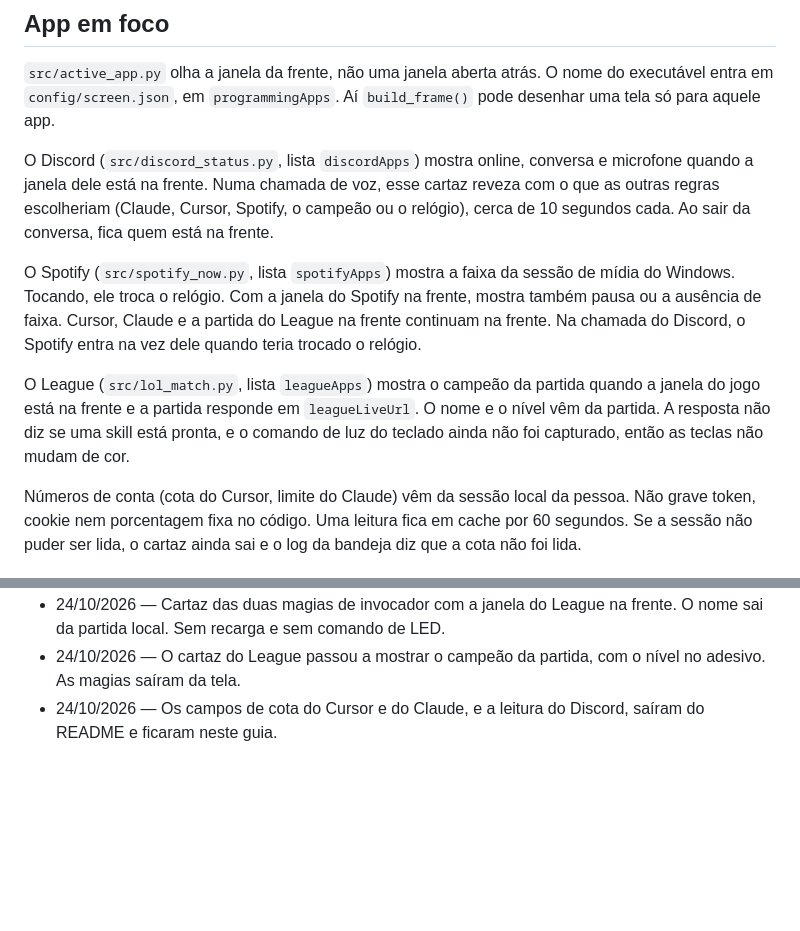
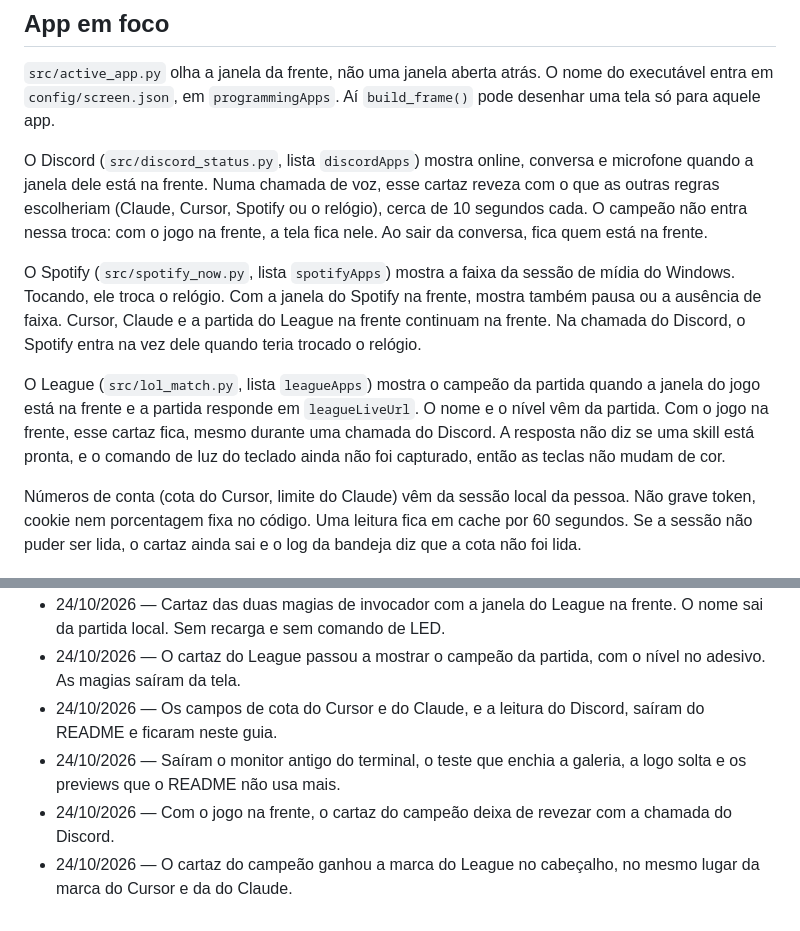
Before and after one commit to RicckVale/titorion-custom-screen, a Markdown page: docs/tecnicos/tela.md, 2 parts joined by grey strips. Rendered like a GitHub page; blank space fills up the shorter version.

```diff
--- a/docs/tecnicos/tela.md
+++ b/docs/tecnicos/tela.md
@@ -82,11 +82,11 @@ Comando novo, fora de `0x40` / `0x41` / `0x42` e das páginas já documentadas,
 
 `src/active_app.py` olha a janela da frente, não uma janela aberta atrás. O nome do executável entra em `config/screen.json`, em `programmingApps`. Aí `build_frame()` pode desenhar uma tela só para aquele app.
 
-O Discord (`src/discord_status.py`, lista `discordApps`) mostra online, conversa e microfone quando a janela dele está na frente. Numa chamada de voz, esse cartaz reveza com o que as outras regras escolheriam (Claude, Cursor, Spotify, o campeão ou o relógio), cerca de 10 segundos cada. Ao sair da conversa, fica quem está na frente.
+O Discord (`src/discord_status.py`, lista `discordApps`) mostra online, conversa e microfone quando a janela dele está na frente. Numa chamada de voz, esse cartaz reveza com o que as outras regras escolheriam (Claude, Cursor, Spotify ou o relógio), cerca de 10 segundos cada. O campeão não entra nessa troca: com o jogo na frente, a tela fica nele. Ao sair da conversa, fica quem está na frente.
 
 O Spotify (`src/spotify_now.py`, lista `spotifyApps`) mostra a faixa da sessão de mídia do Windows. Tocando, ele troca o relógio. Com a janela do Spotify na frente, mostra também pausa ou a ausência de faixa. Cursor, Claude e a partida do League na frente continuam na frente. Na chamada do Discord, o Spotify entra na vez dele quando teria trocado o relógio.
 
-O League (`src/lol_match.py`, lista `leagueApps`) mostra o campeão da partida quando a janela do jogo está na frente e a partida responde em `leagueLiveUrl`. O nome e o nível vêm da partida. A resposta não diz se uma skill está pronta, e o comando de luz do teclado ainda não foi capturado, então as teclas não mudam de cor.
+O League (`src/lol_match.py`, lista `leagueApps`) mostra o campeão da partida quando a janela do jogo está na frente e a partida responde em `leagueLiveUrl`. O nome e o nível vêm da partida. Com o jogo na frente, esse cartaz fica, mesmo durante uma chamada do Discord. A resposta não diz se uma skill está pronta, e o comando de luz do teclado ainda não foi capturado, então as teclas não mudam de cor.
 
 Números de conta (cota do Cursor, limite do Claude) vêm da sessão local da pessoa. Não grave token, cookie nem porcentagem fixa no código. Uma leitura fica em cache por 60 segundos. Se a sessão não puder ser lida, o cartaz ainda sai e o log da bandeja diz que a cota não foi lida.
 
@@ -151,3 +151,6 @@ No teclado, o Screen Studio sobe pela bandeja (`Screen Studio.bat`). A janela n
 - 24/10/2026 — Cartaz das duas magias de invocador com a janela do League na frente. O nome sai da partida local. Sem recarga e sem comando de LED.
 - 24/10/2026 — O cartaz do League passou a mostrar o campeão da partida, com o nível no adesivo. As magias saíram da tela.
 - 24/10/2026 — Os campos de cota do Cursor e do Claude, e a leitura do Discord, saíram do README e ficaram neste guia.
+- 24/10/2026 — Saíram o monitor antigo do terminal, o teste que enchia a galeria, a logo solta e os previews que o README não usa mais.
+- 24/10/2026 — Com o jogo na frente, o cartaz do campeão deixa de revezar com a chamada do Discord.
+- 24/10/2026 — O cartaz do campeão ganhou a marca do League no cabeçalho, no mesmo lugar da marca do Cursor e da do Claude.
```
Also changed, not shown: assets/preview-champion.png, 1 other file.
